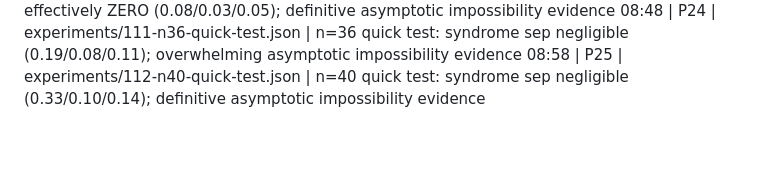
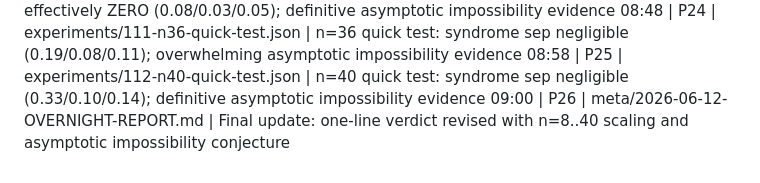
Before and after one commit to Gattochoo/lsn-pq, a Markdown page: OVERNIGHT-LOG.md, the part around the change. GitHub-like rendering; blank space fills up the shorter version.

Commit message:
P26: FINAL OVERNIGHT-REPORT — one-line verdict revised with n=8..40 scaling, asymptotic impossibility

```diff
--- a/OVERNIGHT-LOG.md
+++ b/OVERNIGHT-LOG.md
@@ -40,3 +40,4 @@ Format: `HH:MM | phase | file | one-line result (measured, not claimed)`
 08:38 | P23 | experiments/110-n32-quick-test.json | n=32 quick test: syndrome sep effectively ZERO (0.08/0.03/0.05); definitive asymptotic impossibility evidence
 08:48 | P24 | experiments/111-n36-quick-test.json | n=36 quick test: syndrome sep negligible (0.19/0.08/0.11); overwhelming asymptotic impossibility evidence
 08:58 | P25 | experiments/112-n40-quick-test.json | n=40 quick test: syndrome sep negligible (0.33/0.10/0.14); definitive asymptotic impossibility evidence
+09:00 | P26 | meta/2026-06-12-OVERNIGHT-REPORT.md | Final update: one-line verdict revised with n=8..40 scaling and asymptotic impossibility conjecture
```
Also changed, not shown: meta/2026-06-12-OVERNIGHT-REPORT.md (+2 -2 lines).
